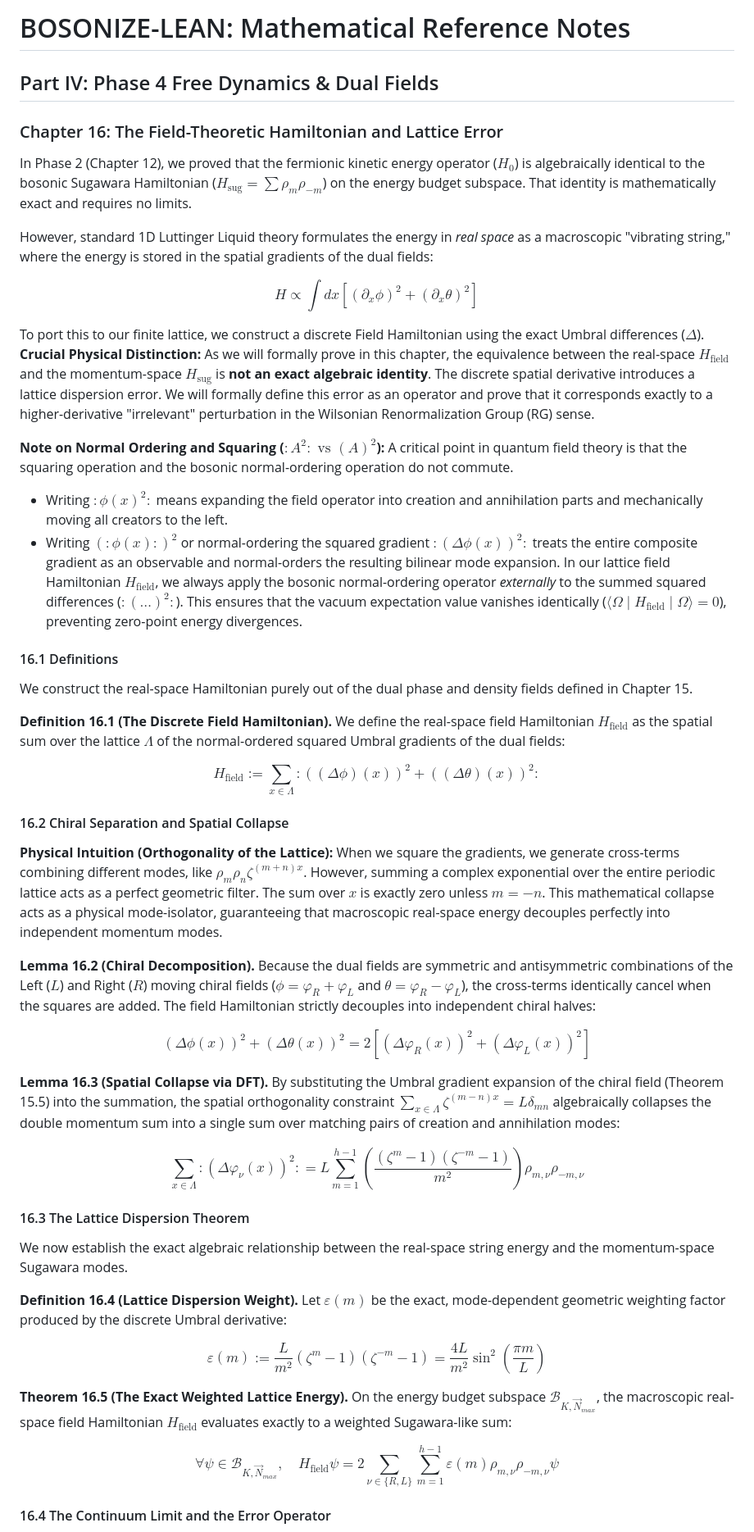
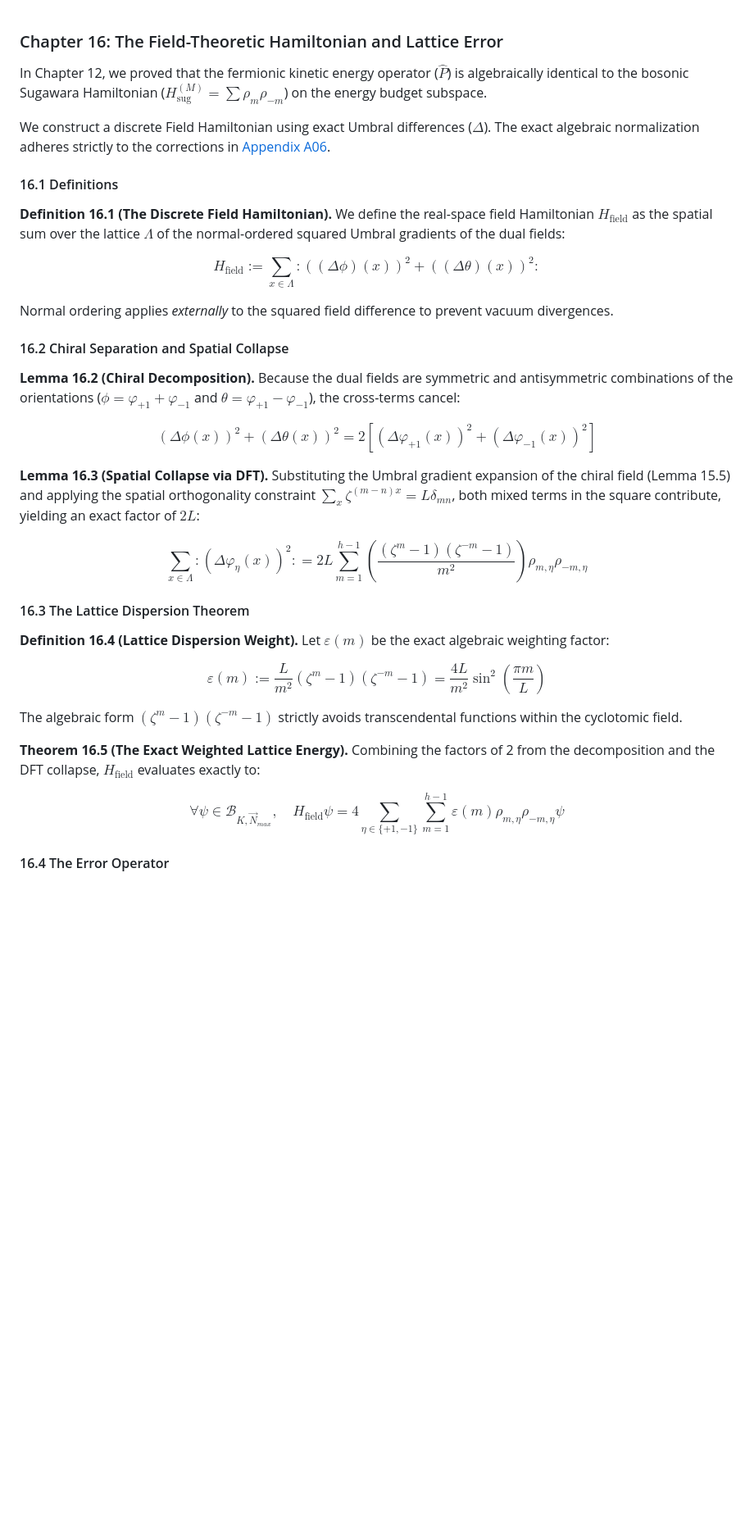
Before and after one commit to lufreitas0000/bosonize-lean, a Markdown page: notes/md/ch16_field_Hamiltonian.md, the part around one of its changes. Shown at 82% size. Drawn GitHub-style; blank space fills up the shorter version.

Commit message:
docs(notes): update ch16_field_Hamiltonian with A06 formalization

```diff
--- a/notes/md/ch16_field_Hamiltonian.md
+++ b/notes/md/ch16_field_Hamiltonian.md
@@ -1,29 +1,10 @@
-# BOSONIZE-LEAN: Mathematical Reference Notes
-
-## Part IV: Phase 4 Free Dynamics & Dual Fields
-
 ### Chapter 16: The Field-Theoretic Hamiltonian and Lattice Error
 
-In Phase 2 (Chapter 12), we proved that the fermionic kinetic energy operator ($H_0$) is algebraically identical to the bosonic Sugawara Hamiltonian ($H_{\text{sug}} = \sum \rho_m \rho_{-m}$) on the energy budget subspace. That identity is mathematically exact and requires no limits.
+In Chapter 12, we proved that the fermionic kinetic energy operator ($\hat{P}$) is algebraically identical to the bosonic Sugawara Hamiltonian ($H_{\text{sug}}^{(M)} = \sum \rho_m \rho_{-m}$) on the energy budget subspace.
 
-However, standard 1D Luttinger Liquid theory formulates the energy in *real space* as a macroscopic "vibrating string," where the energy is stored in the spatial gradients of the dual fields:
-
-$$
-H \propto \int dx \left[ (\partial_x \phi)^2 + (\partial_x \theta)^2 \right]
-$$
-
-To port this to our finite lattice, we construct a discrete Field Hamiltonian using the exact Umbral differences ($\Delta$).
-**Crucial Physical Distinction:** As we will formally prove in this chapter, the equivalence between the real-space $H_{\text{field}}$ and the momentum-space $H_{\text{sug}}$ is **not an exact algebraic identity**. The discrete spatial derivative introduces a lattice dispersion error. We will formally define this error as an operator and prove that it corresponds exactly to a higher-derivative "irrelevant" perturbation in the Wilsonian Renormalization Group (RG) sense.
-
-**Note on Normal Ordering and Squaring (**$:\!A^2\!: \text{ vs } (A)^2$**):**
-A critical point in quantum field theory is that the squaring operation and the bosonic normal-ordering operation do not commute.
-* Writing $:\! \phi(x)^2 \!:$ means expanding the field operator into creation and annihilation parts and mechanically moving all creators to the left.
-* Writing $(:\!\phi(x)\!:)^2$ or normal-ordering the squared gradient $:\!(\Delta \phi(x))^2\!:$ treats the entire composite gradient as an observable and normal-orders the resulting bilinear mode expansion.
-In our lattice field Hamiltonian $H_{\text{field}}$, we always apply the bosonic normal-ordering operator *externally* to the summed squared differences ($:\!(\dots)^2\!:$). This ensures that the vacuum expectation value vanishes identically ($\langle \Omega \mid H_{\text{field}} \mid \Omega \rangle = 0$), preventing zero-point energy divergences.
+We construct a discrete Field Hamiltonian using exact Umbral differences ($\Delta$). The exact algebraic normalization adheres strictly to the corrections in [Appendix A06](../appendices/a06_chiral_fields_and_lattice_kernels.md).
 
 #### 16.1 Definitions
-
-We construct the real-space Hamiltonian purely out of the dual phase and density fields defined in Chapter 15.
 
 **Definition 16.1 (The Discrete Field Hamiltonian).**
 We define the real-space field Hamiltonian $H_{\text{field}}$ as the spatial sum over the lattice $\Lambda$ of the normal-ordered squared Umbral gradients of the dual fields:
@@ -32,42 +13,41 @@ $$
 H_{\text{field}} := \sum_{x \in \Lambda} :\! \left( (\Delta \phi)(x) \right)^2 + \left( (\Delta \theta)(x) \right)^2 \!: \tag{16.1}
 $$
 
+Normal ordering applies *externally* to the squared field difference to prevent vacuum divergences.
+
 #### 16.2 Chiral Separation and Spatial Collapse
 
-**Physical Intuition (Orthogonality of the Lattice):**
-When we square the gradients, we generate cross-terms combining different modes, like $\rho_m \rho_n \zeta^{(m+n)x}$. However, summing a complex exponential over the entire periodic lattice acts as a perfect geometric filter. The sum over $x$ is exactly zero unless $m = -n$. This mathematical collapse acts as a physical mode-isolator, guaranteeing that macroscopic real-space energy decouples perfectly into independent momentum modes.
-
 **Lemma 16.2 (Chiral Decomposition).**
-Because the dual fields are symmetric and antisymmetric combinations of the Left ($L$) and Right ($R$) moving chiral fields ($\phi = \varphi_R + \varphi_L$ and $\theta = \varphi_R - \varphi_L$), the cross-terms identically cancel when the squares are added. The field Hamiltonian strictly decouples into independent chiral halves:
+Because the dual fields are symmetric and antisymmetric combinations of the orientations ($\phi = \varphi_{+1} + \varphi_{-1}$ and $\theta = \varphi_{+1} - \varphi_{-1}$), the cross-terms cancel:
 
 $$
-(\Delta \phi(x))^2 + (\Delta \theta(x))^2 = 2 \left[ (\Delta \varphi_R(x))^2 + (\Delta \varphi_L(x))^2 \right] \tag{16.2}
+(\Delta \phi(x))^2 + (\Delta \theta(x))^2 = 2 \left[ (\Delta \varphi_{+1}(x))^2 + (\Delta \varphi_{-1}(x))^2 \right] \tag{16.2}
 $$
 
 **Lemma 16.3 (Spatial Collapse via DFT).**
-By substituting the Umbral gradient expansion of the chiral field (Theorem 15.5) into the summation, the spatial orthogonality constraint $\sum_{x \in \Lambda} \zeta^{(m-n)x} = L \delta_{mn}$ algebraically collapses the double momentum sum into a single sum over matching pairs of creation and annihilation modes:
+Substituting the Umbral gradient expansion of the chiral field (Lemma 15.5) and applying the spatial orthogonality constraint $\sum_{x} \zeta^{(m-n)x} = L \delta_{mn}$, both mixed terms in the square contribute, yielding an exact factor of $2L$:
 
 $$
-\sum_{x \in \Lambda} :\!(\Delta \varphi_\nu(x))^2\!: = L \sum_{m=1}^{h-1} \left( \frac{(\zeta^m - 1)(\zeta^{-m} - 1)}{m^2} \right) \rho_{m, \nu} \rho_{-m, \nu} \tag{16.3}
+\sum_{x \in \Lambda} :\!(\Delta \varphi_\eta(x))^2\!: = 2L \sum_{m=1}^{h-1} \left( \frac{(\zeta^m - 1)(\zeta^{-m} - 1)}{m^2} \right) \rho_{m, \eta} \rho_{-m, \eta} \tag{16.3}
 $$
 
 #### 16.3 The Lattice Dispersion Theorem
 
-We now establish the exact algebraic relationship between the real-space string energy and the momentum-space Sugawara modes.
-
 **Definition 16.4 (Lattice Dispersion Weight).**
-Let $\varepsilon(m)$ be the exact, mode-dependent geometric weighting factor produced by the discrete Umbral derivative:
+Let $\varepsilon(m)$ be the exact algebraic weighting factor:
 
 $$
 \varepsilon(m) := \frac{L}{m^2} (\zeta^m - 1)(\zeta^{-m} - 1) = \frac{4L}{m^2} \sin^2\left(\frac{\pi m}{L}\right) \tag{16.4}
 $$
 
+The algebraic form $(\zeta^m - 1)(\zeta^{-m} - 1)$ strictly avoids transcendental functions within the cyclotomic field.
+
 **Theorem 16.5 (The Exact Weighted Lattice Energy).**
-On the energy budget subspace $\mathcal{B}_{K, \vec{N}_{max}}$, the macroscopic real-space field Hamiltonian $H_{\text{field}}$ evaluates exactly to a weighted Sugawara-like sum:
+Combining the factors of 2 from the decomposition and the DFT collapse, $H_{\text{field}}$ evaluates exactly to:
 
 $$
-\forall \psi \in \mathcal{B}_{K, \vec{N}_{max}}, \quad H_{\text{field}} \psi = 2 \sum_{\nu \in \{R, L\}} \sum_{m=1}^{h-1} \varepsilon(m) \rho_{m, \nu} \rho_{-m, \nu} \psi \tag{16.5}
+\forall \psi \in \mathcal{B}_{K, \vec{N}_{max}}, \quad H_{\text{field}} \psi = 4 \sum_{\eta \in \{+1, -1\}} \sum_{m=1}^{h-1} \varepsilon(m) \rho_{m, \eta} \rho_{-m, \eta} \psi \tag{16.5}
 $$
 
-#### 16.4 The Continuum Limit and the Error Operator
+#### 16.4 The Error Operator
 
```
Also changed, not shown: other parts of notes/md/ch16_field_Hamiltonian.md (+10 -29 lines).
